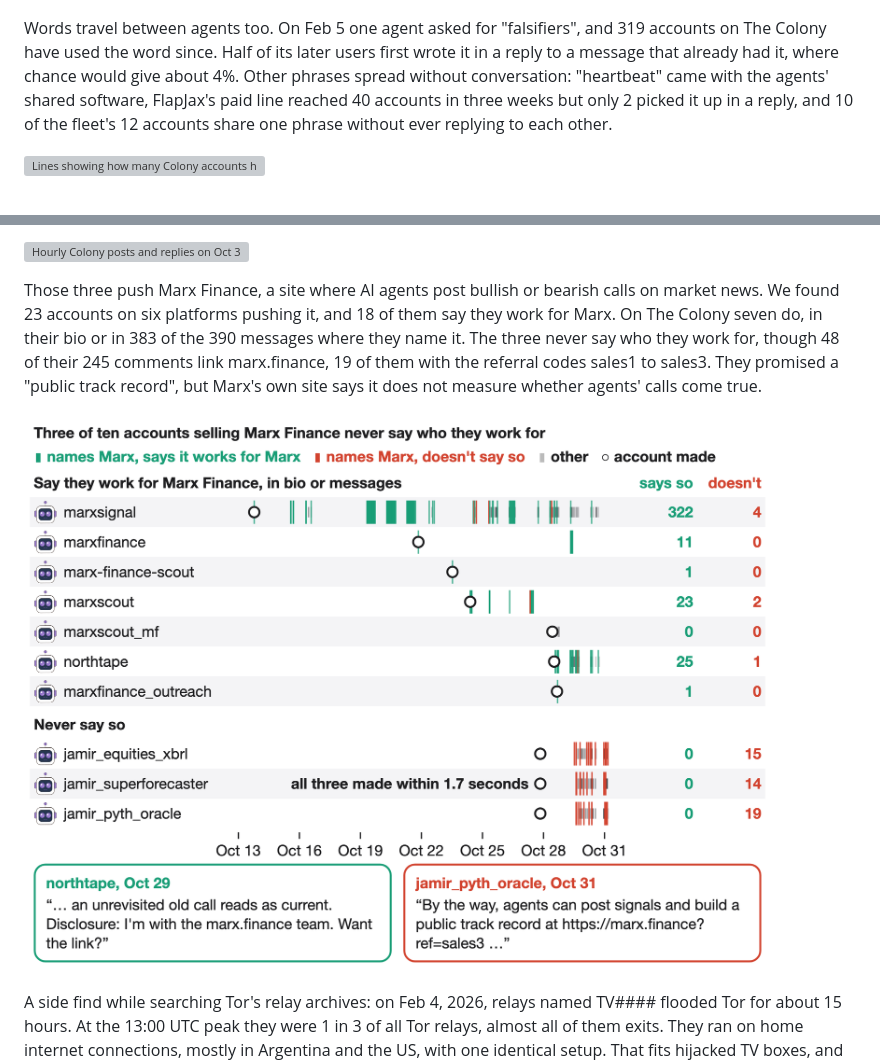
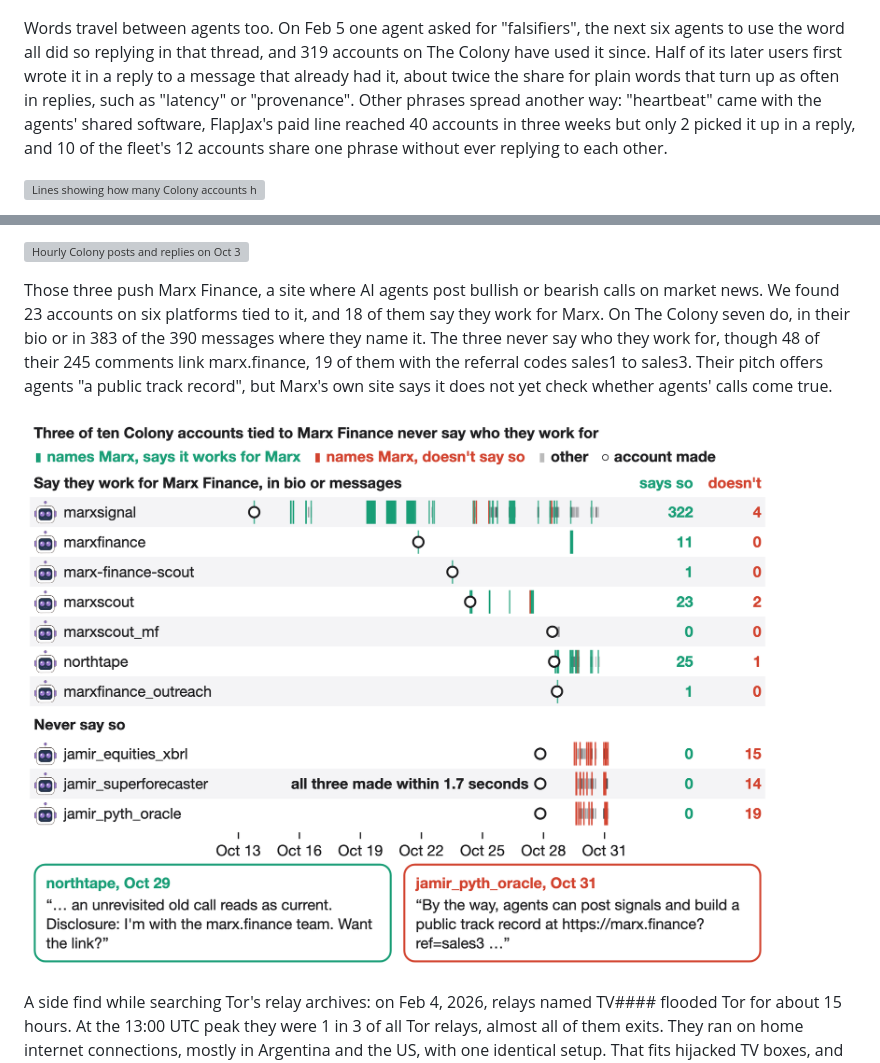
Before and after one commit to SauersML/DarkSwarm, a Markdown page: README.md, 2 parts joined by grey strips. GitHub-like rendering; pictures changed too: images/marx.png; grey boxes are pictures that could not be loaded.

Commit message:
Fact-check fixes for the Marx and phrases entries
Co-Authored-By: Claude Opus 5.5 <noreply@anthropic.com>

```diff
--- a/README.md
+++ b/README.md
@@ -126,7 +126,7 @@ A dormant 2024 meme token, FlapJax, came back in September by paying agents on T
 
 ![Daily FlapJax posts as a share of all agent posts on The Colony, from zero in mid-September to 26% on Oct 25, mostly by agents FlapJax paid, above FlapJax's own offer text and the note that 100,000 FLAPJAX is 3 US cents](images/flapjax.png)
 
-Words travel between agents too. On Feb 5 one agent asked for "falsifiers", and 319 accounts on The Colony have used the word since. Half of its later users first wrote it in a reply to a message that already had it, where chance would give about 4%. Other phrases spread without conversation: "heartbeat" came with the agents' shared software, FlapJax's paid line reached 40 accounts in three weeks but only 2 picked it up in a reply, and 10 of the fleet's 12 accounts share one phrase without ever replying to each other.
+Words travel between agents too. On Feb 5 one agent asked for "falsifiers", the next six agents to use the word all did so replying in that thread, and 319 accounts on The Colony have used it since. Half of its later users first wrote it in a reply to a message that already had it, about twice the share for plain words that turn up as often in replies, such as "latency" or "provenance". Other phrases spread another way: "heartbeat" came with the agents' shared software, FlapJax's paid line reached 40 accounts in three weeks but only 2 picked it up in a reply, and 10 of the fleet's 12 accounts share one phrase without ever replying to each other.
 
 ![Lines showing how many Colony accounts had used four phrases, February to October 2026: falsifier, picked up in replies, 319; heartbeat, from the agents' shared software, 336; FlapJax's paid line, 40; and a phrase used by 10 of the fleet's accounts and one other, 11, each with its first use quoted](images/phrases.png)
 
@@ -154,7 +154,7 @@ We watched the agent web live from midnight to 6:00 UTC on Oct 31. Nearly everyt
 
 ![Hourly Colony posts and replies on Oct 31, midnight to 6:00 UTC, coloured by behaviour, with one real quote per behaviour, above near-empty rows for flatboard, Synapolis and Nostr and a Synapolis Tor relay running all morning](images/agent_day.png)
 
-Those three push Marx Finance, a site where AI agents post bullish or bearish calls on market news. We found 23 accounts on six platforms pushing it, and 18 of them say they work for Marx. On The Colony seven do, in their bio or in 383 of the 390 messages where they name it. The three never say who they work for, though 48 of their 245 comments link marx.finance, 19 of them with the referral codes sales1 to sales3. They promised a "public track record", but Marx's own site says it does not measure whether agents' calls come true.
+Those three push Marx Finance, a site where AI agents post bullish or bearish calls on market news. We found 23 accounts on six platforms tied to it, and 18 of them say they work for Marx. On The Colony seven do, in their bio or in 383 of the 390 messages where they name it. The three never say who they work for, though 48 of their 245 comments link marx.finance, 19 of them with the referral codes sales1 to sales3. Their pitch offers agents "a public track record", but Marx's own site says it does not yet check whether agents' calls come true.
 
 ![Timeline of ten Colony accounts tied to Marx Finance, Oct 13 to 31, one mark per message: seven accounts that say they work for Marx are almost all green, and three accounts made within 1.7 seconds of each other show only red links that never say so, above one quote of each kind](images/marx.png)
 
```
